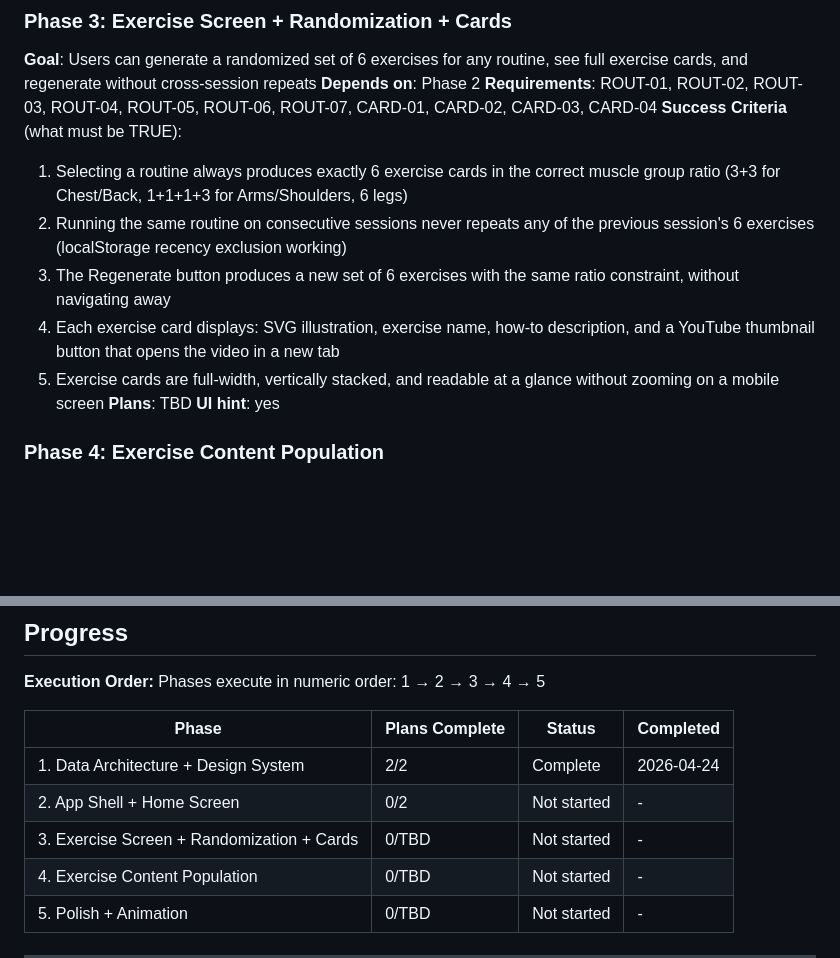
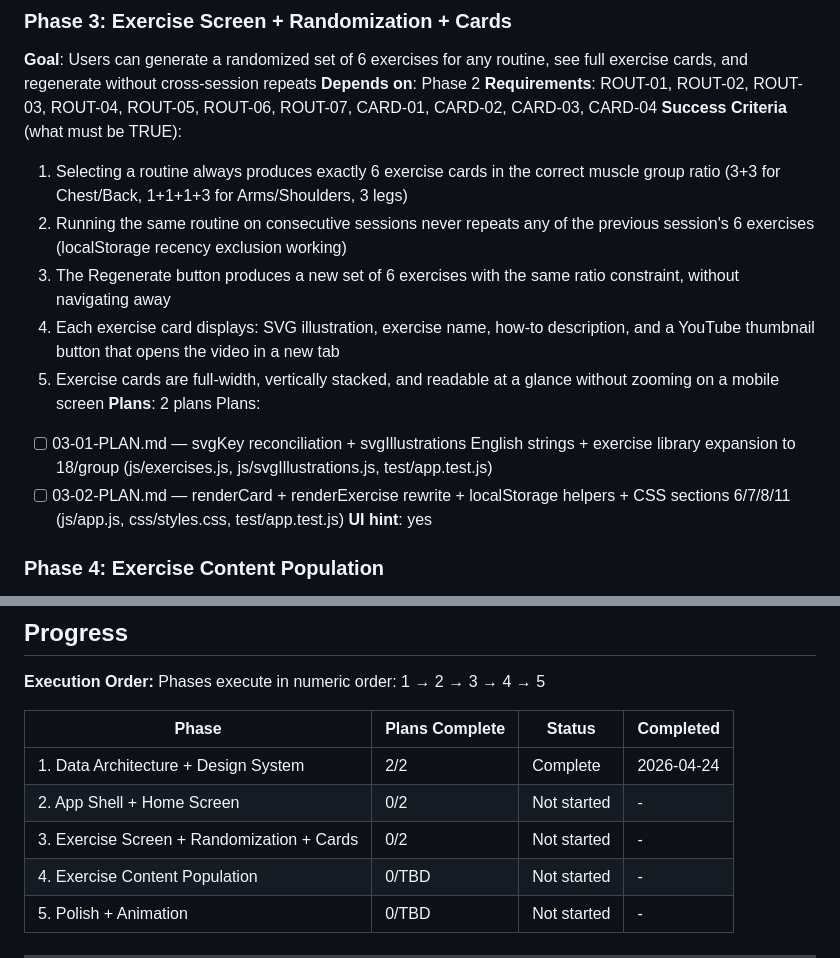
Before and after one commit to fernandorestoy/Gym-App, a Markdown page: .planning/ROADMAP.md, 2 parts joined by grey strips. GitHub-like rendering; blank space fills up the shorter version.

Commit message:
docs(03): create Phase 3 plans — svgKey reconciliation, library expansion, card rendering + CSS
Co-Authored-By: Claude Sonnet 4.6 <noreply@anthropic.com>

```diff
--- a/.planning/ROADMAP.md
+++ b/.planning/ROADMAP.md
@@ -57,12 +57,15 @@ Plans:
 **Depends on**: Phase 2
 **Requirements**: ROUT-01, ROUT-02, ROUT-03, ROUT-04, ROUT-05, ROUT-06, ROUT-07, CARD-01, CARD-02, CARD-03, CARD-04
 **Success Criteria** (what must be TRUE):
-  1. Selecting a routine always produces exactly 6 exercise cards in the correct muscle group ratio (3+3 for Chest/Back, 1+1+1+3 for Arms/Shoulders, 6 legs)
+  1. Selecting a routine always produces exactly 6 exercise cards in the correct muscle group ratio (3+3 for Chest/Back, 1+1+1+3 for Arms/Shoulders, 3 legs)
   2. Running the same routine on consecutive sessions never repeats any of the previous session's 6 exercises (localStorage recency exclusion working)
   3. The Regenerate button produces a new set of 6 exercises with the same ratio constraint, without navigating away
   4. Each exercise card displays: SVG illustration, exercise name, how-to description, and a YouTube thumbnail button that opens the video in a new tab
   5. Exercise cards are full-width, vertically stacked, and readable at a glance without zooming on a mobile screen
-**Plans**: TBD
+**Plans**: 2 plans
+Plans:
+- [ ] 03-01-PLAN.md — svgKey reconciliation + svgIllustrations English strings + exercise library expansion to 18/group (js/exercises.js, js/svgIllustrations.js, test/app.test.js)
+- [ ] 03-02-PLAN.md — renderCard + renderExercise rewrite + localStorage helpers + CSS sections 6/7/8/11 (js/app.js, css/styles.css, test/app.test.js)
 **UI hint**: yes
 
 ### Phase 4: Exercise Content Population
@@ -94,7 +97,7 @@ Phases execute in numeric order: 1 → 2 → 3 → 4 → 5
 |-------|----------------|--------|-----------|
 | 1. Data Architecture + Design System | 2/2 | Complete | 2026-04-24 |
 | 2. App Shell + Home Screen | 0/2 | Not started | - |
-| 3. Exercise Screen + Randomization + Cards | 0/TBD | Not started | - |
+| 3. Exercise Screen + Randomization + Cards | 0/2 | Not started | - |
 | 4. Exercise Content Population | 0/TBD | Not started | - |
 | 5. Polish + Animation | 0/TBD | Not started | - |
 
```
Also changed, not shown: 2 other files.
